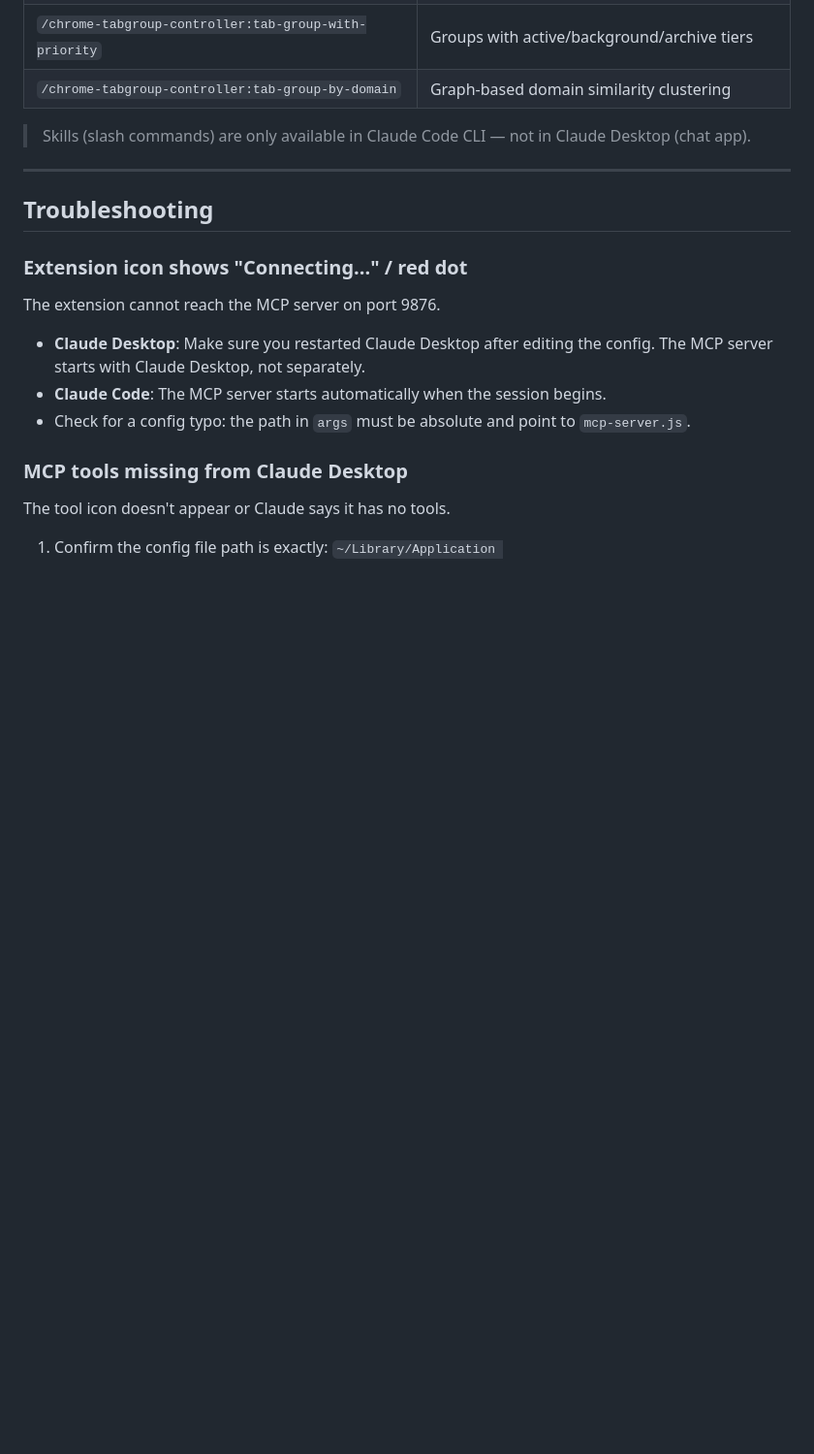
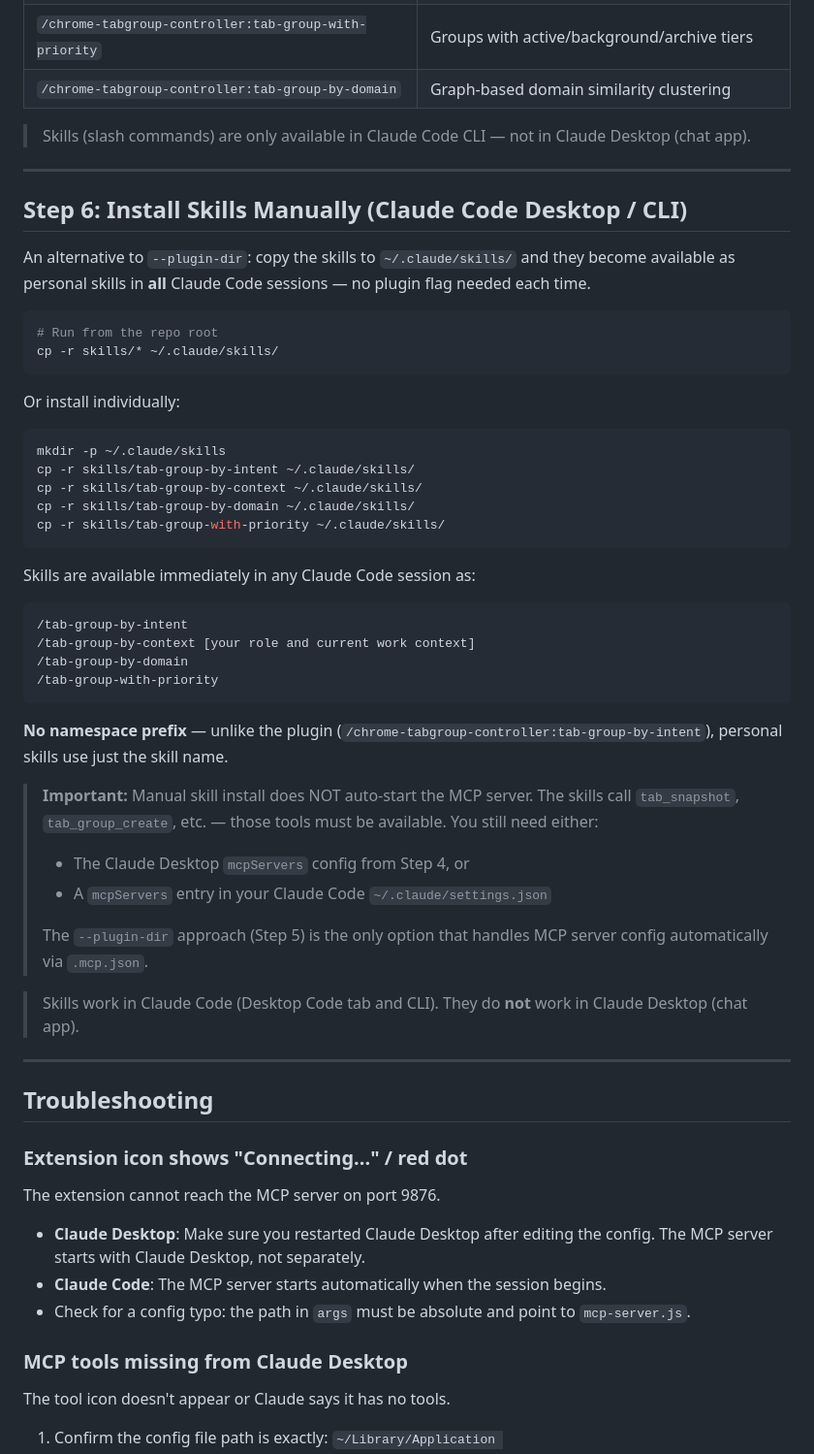
Before and after one commit to dat91/chrome-tabgroup-controller, a Markdown page: docs/INSTALL.md, the part around the change. Shown at 97% size. Drawn GitHub-style; blank space fills up the shorter version.

Commit message:
docs: add manual skill install guide to INSTALL.md (Step 6)
Covers copying skills to ~/.claude/skills/ for use as personal skills
in all Claude Code sessions without --plugin-dir. Notes:
- No namespace prefix vs plugin (/tab-group-by-intent not /chrome-tabgroup-controller:...)
- MCP server still needed separately (manual install != plugin auto-config)
- Works in Claude Code (Desktop + CLI), not Claude Desktop chat app

````diff
--- a/docs/INSTALL.md
+++ b/docs/INSTALL.md
@@ -152,6 +152,46 @@ You also get 4 tab grouping skills as namespaced slash commands:
 
 ---
 
+## Step 6: Install Skills Manually (Claude Code Desktop / CLI)
+
+An alternative to `--plugin-dir`: copy the skills to `~/.claude/skills/` and they become available as personal skills in **all** Claude Code sessions — no plugin flag needed each time.
+
+```bash
+# Run from the repo root
+cp -r skills/* ~/.claude/skills/
+```
+
+Or install individually:
+
+```bash
+mkdir -p ~/.claude/skills
+cp -r skills/tab-group-by-intent ~/.claude/skills/
+cp -r skills/tab-group-by-context ~/.claude/skills/
+cp -r skills/tab-group-by-domain ~/.claude/skills/
+cp -r skills/tab-group-with-priority ~/.claude/skills/
+```
+
+Skills are available immediately in any Claude Code session as:
+
+```
+/tab-group-by-intent
+/tab-group-by-context [your role and current work context]
+/tab-group-by-domain
+/tab-group-with-priority
+```
+
+**No namespace prefix** — unlike the plugin (`/chrome-tabgroup-controller:tab-group-by-intent`), personal skills use just the skill name.
+
+> **Important:** Manual skill install does NOT auto-start the MCP server. The skills call `tab_snapshot`, `tab_group_create`, etc. — those tools must be available. You still need either:
+> - The Claude Desktop `mcpServers` config from Step 4, or
+> - A `mcpServers` entry in your Claude Code `~/.claude/settings.json`
+>
+> The `--plugin-dir` approach (Step 5) is the only option that handles MCP server config automatically via `.mcp.json`.
+
+> Skills work in Claude Code (Desktop Code tab and CLI). They do **not** work in Claude Desktop (chat app).
+
+---
+
 ## Troubleshooting
 
 ### Extension icon shows "Connecting..." / red dot
````
